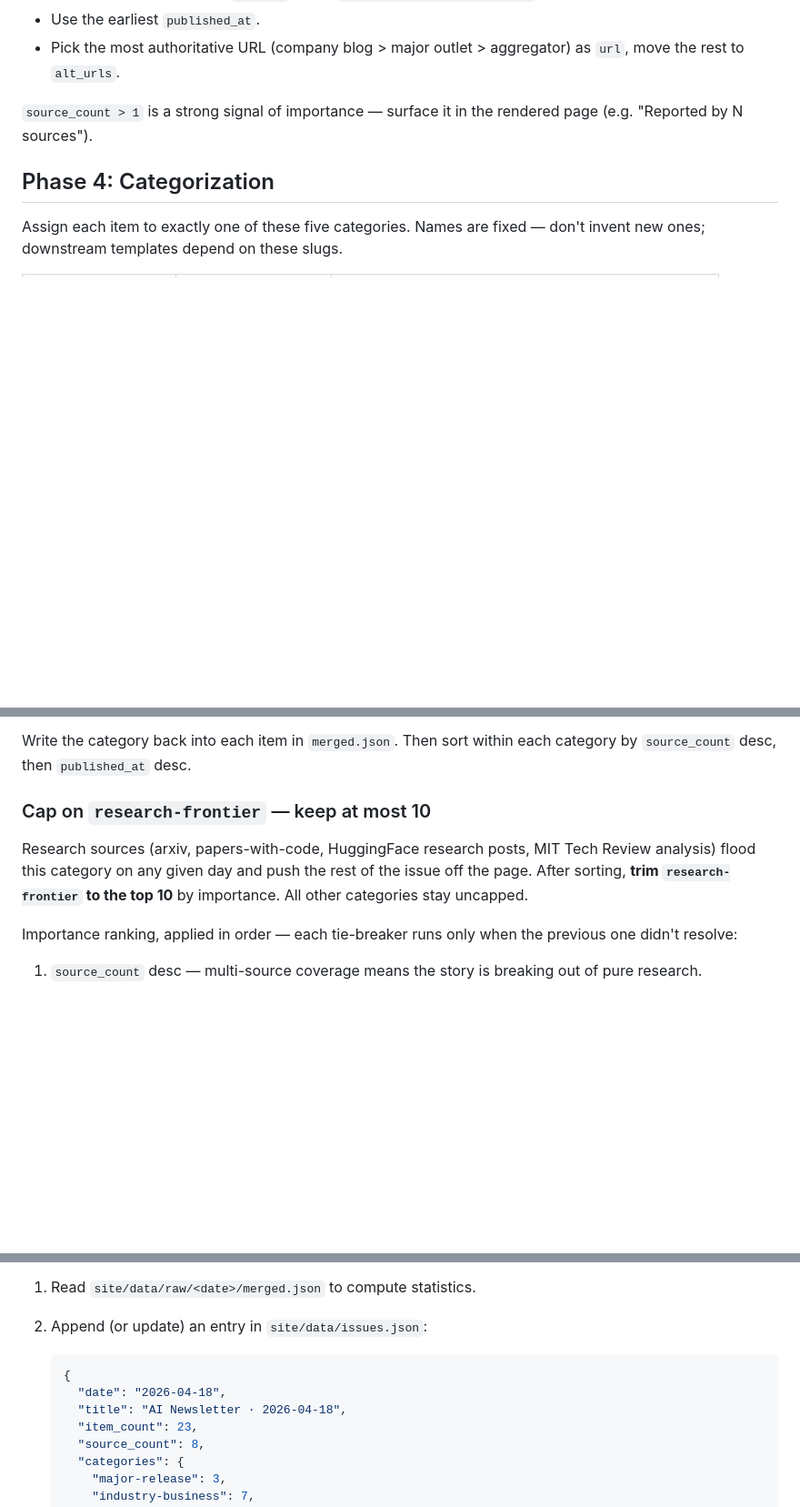
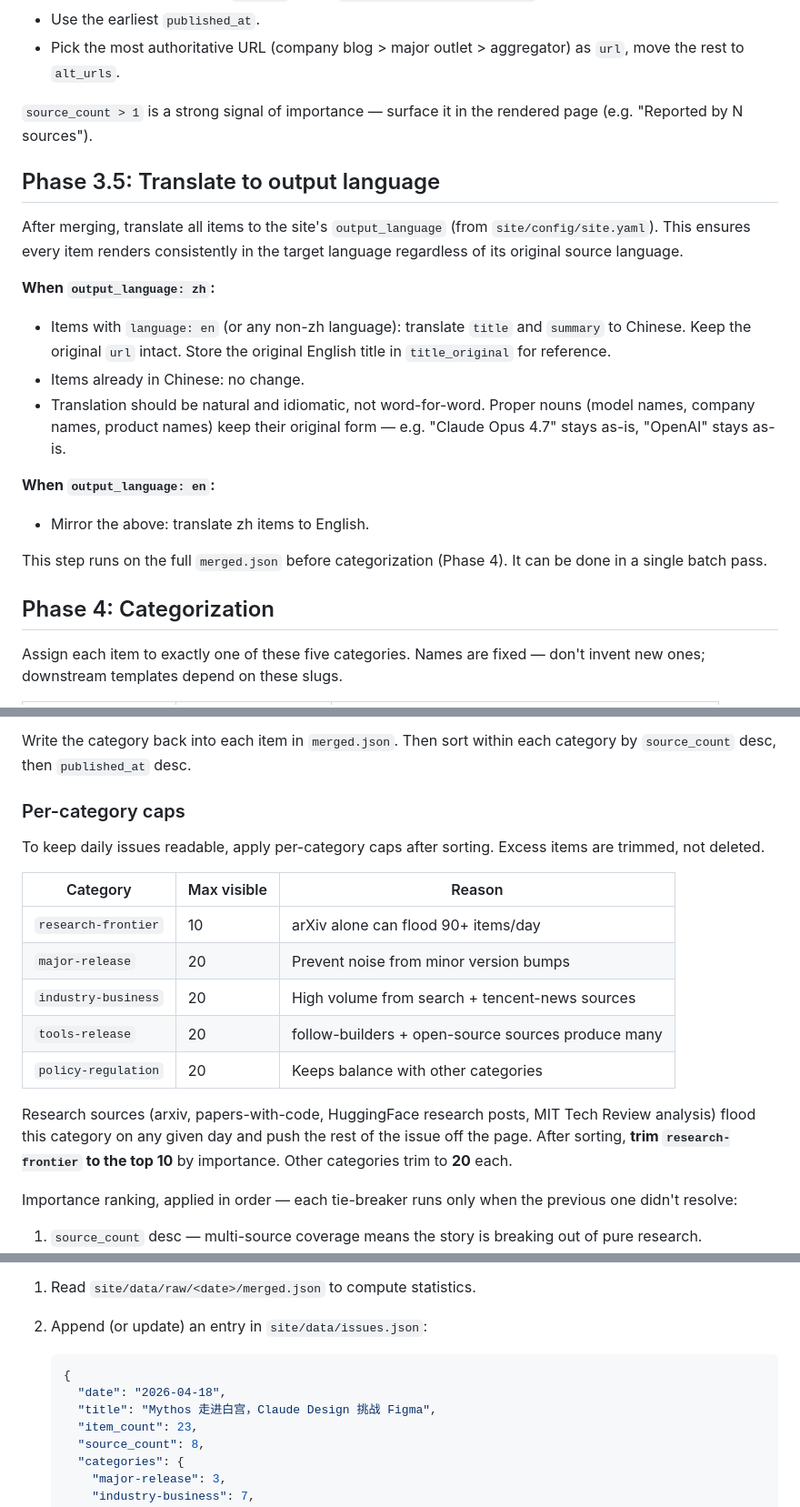
Before and after one commit to vissong/ai-newsletter-builder, a Markdown page: skill/SKILL.md, 3 parts joined by grey strips. Shown at 91% size. GitHub-like rendering; blank space fills up the shorter version.

````diff
--- a/skill/SKILL.md
+++ b/skill/SKILL.md
@@ -244,6 +244,20 @@ When merging:
 
 `source_count > 1` is a strong signal of importance — surface it in the rendered page (e.g. "Reported by N sources").
 
+## Phase 3.5: Translate to output language
+
+After merging, translate all items to the site's `output_language` (from `site/config/site.yaml`). This ensures every item renders consistently in the target language regardless of its original source language.
+
+**When `output_language: zh`:**
+- Items with `language: en` (or any non-zh language): translate `title` and `summary` to Chinese. Keep the original `url` intact. Store the original English title in `title_original` for reference.
+- Items already in Chinese: no change.
+- Translation should be natural and idiomatic, not word-for-word. Proper nouns (model names, company names, product names) keep their original form — e.g. "Claude Opus 4.7" stays as-is, "OpenAI" stays as-is.
+
+**When `output_language: en`:**
+- Mirror the above: translate zh items to English.
+
+This step runs on the full `merged.json` before categorization (Phase 4). It can be done in a single batch pass.
+
 ## Phase 4: Categorization
 
 Assign each item to exactly one of these five categories. Names are fixed — don't invent new ones; downstream templates depend on these slugs.
@@ -260,9 +274,19 @@ Ambiguous items: pick the category that matches the *primary* news hook, not the
 
 Write the category back into each item in `merged.json`. Then sort within each category by `source_count` desc, then `published_at` desc.
 
-### Cap on `research-frontier` — keep at most 10
+### Per-category caps
 
-Research sources (arxiv, papers-with-code, HuggingFace research posts, MIT Tech Review analysis) flood this category on any given day and push the rest of the issue off the page. After sorting, **trim `research-frontier` to the top 10** by importance. All other categories stay uncapped.
+To keep daily issues readable, apply per-category caps after sorting. Excess items are trimmed, not deleted.
+
+| Category            | Max visible | Reason                                              |
+| ------------------- | ----------- | --------------------------------------------------- |
+| `research-frontier` | 10          | arXiv alone can flood 90+ items/day                 |
+| `major-release`     | 20          | Prevent noise from minor version bumps              |
+| `industry-business` | 20          | High volume from search + tencent-news sources      |
+| `tools-release`     | 20          | follow-builders + open-source sources produce many  |
+| `policy-regulation` | 20          | Keeps balance with other categories                 |
+
+Research sources (arxiv, papers-with-code, HuggingFace research posts, MIT Tech Review analysis) flood this category on any given day and push the rest of the issue off the page. After sorting, **trim `research-frontier` to the top 10** by importance. Other categories trim to **20** each.
 
 Importance ranking, applied in order — each tie-breaker runs only when the previous one didn't resolve:
 
@@ -289,7 +313,7 @@ For a date `<YYYY-MM-DD>`:
    ```json
    {
      "date": "2026-04-18",
-     "title": "AI Newsletter · 2026-04-18",
+     "title": "Mythos 走进白宫，Claude Design 挑战 Figma",
      "item_count": 23,
      "source_count": 8,
      "categories": {
````
Also changed, not shown: other parts of skill/SKILL.md (+36 -0 lines).
